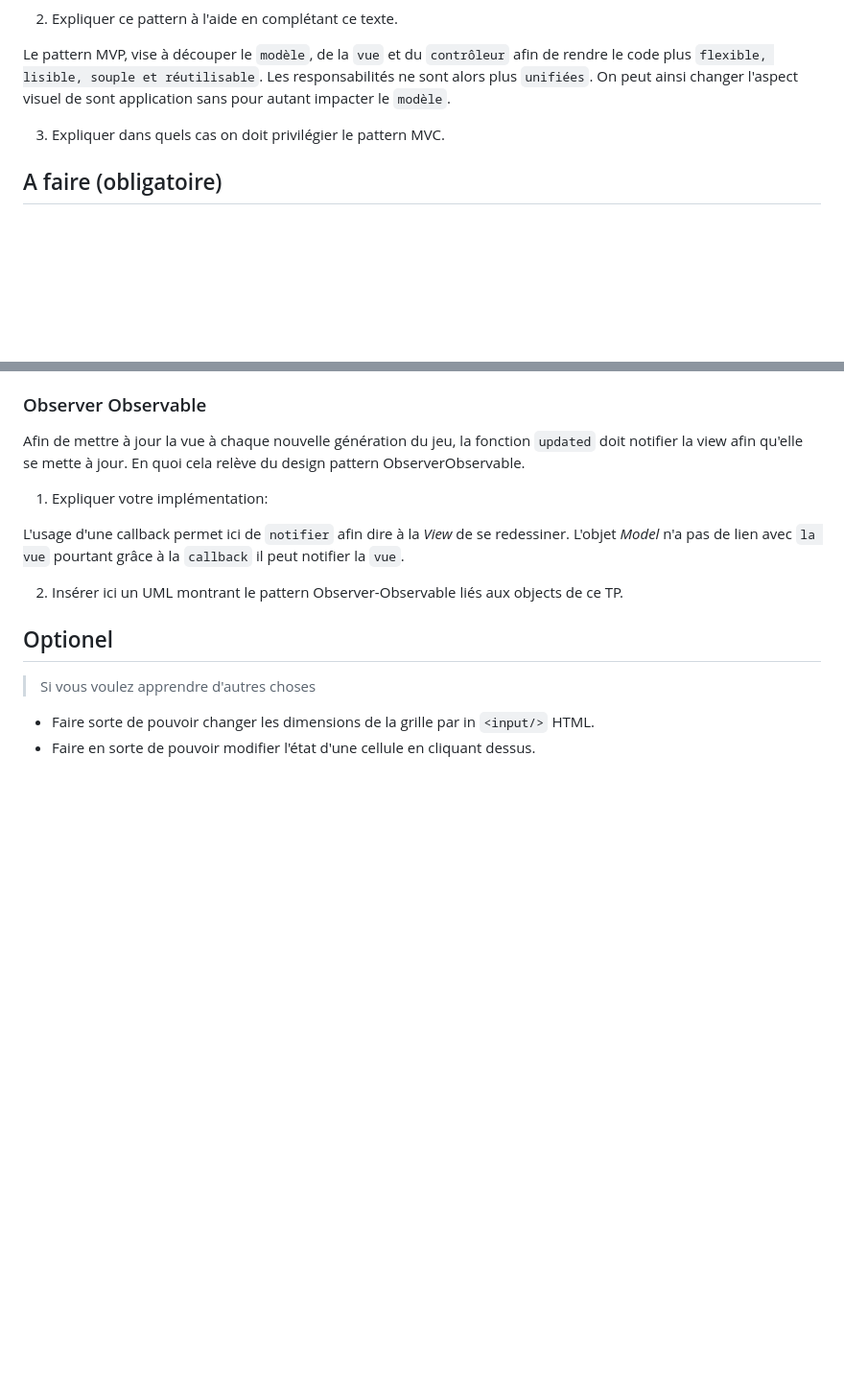
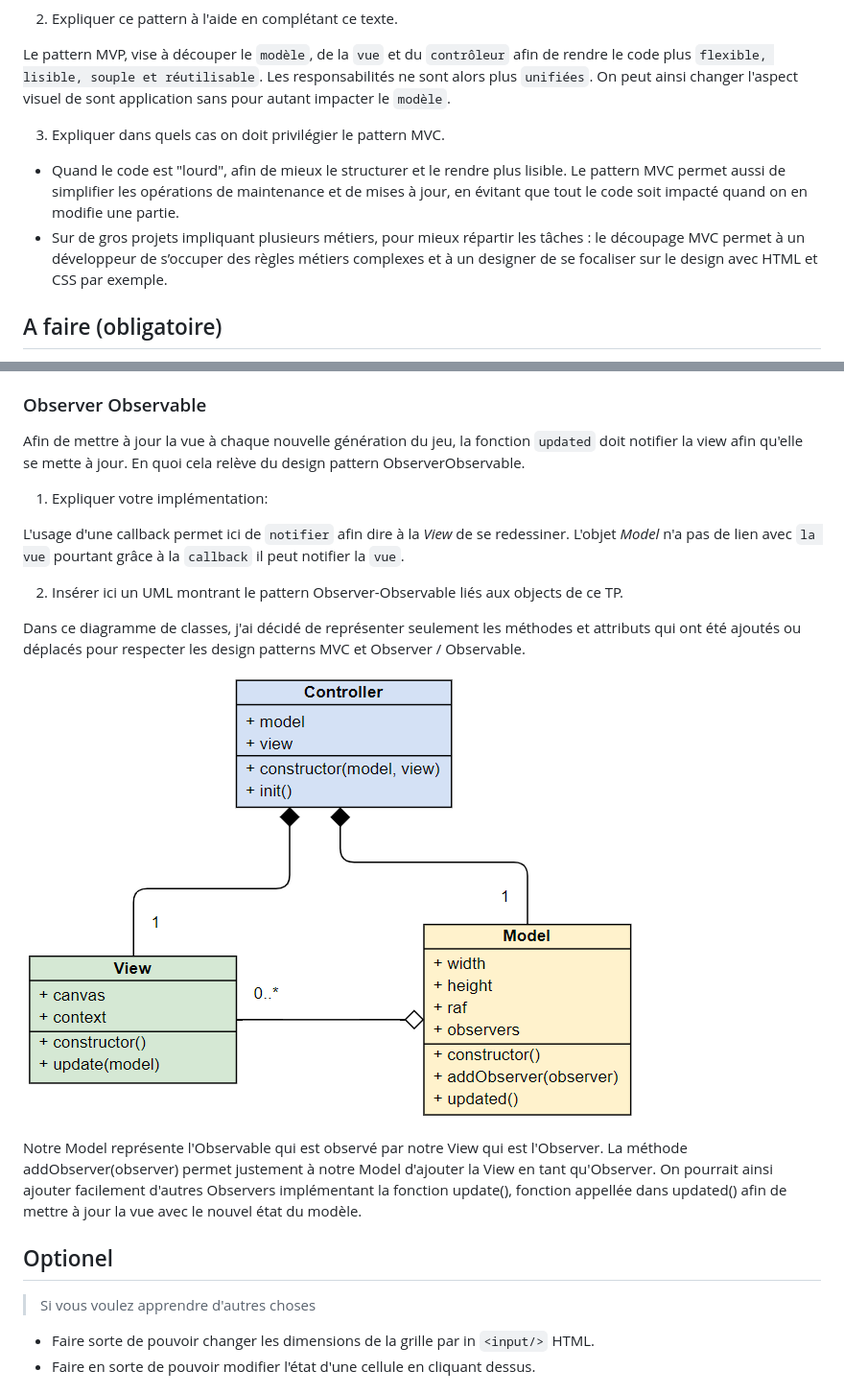
Before and after one commit to PolytechLyon/2020-isi3-mvc-KyleESP, a Markdown page: README.md, 2 parts joined by grey strips. Shown: that part at 96% size. Drawn GitHub-style; pictures changed too: img/class_diagram.png (added); blank space fills up the shorter version.

Commit message:
Rapport terminé

```diff
--- a/README.md
+++ b/README.md
@@ -36,6 +36,9 @@ On peut ainsi changer l'aspect visuel de sont application sans pour autant impac
 
 3. Expliquer dans quels cas on doit privilégier le pattern MVC.
 
+- Quand le code est "lourd", afin de mieux le structurer et le rendre plus lisible. Le pattern MVC permet aussi de simplifier les opérations de maintenance et de mises à jour, en évitant que tout le code soit impacté quand on en modifie une partie.
+- Sur de gros projets impliquant plusieurs métiers, pour mieux répartir les tâches : le découpage MVC permet à un développeur de s’occuper des règles métiers complexes et à un designer de se focaliser sur le design avec HTML et CSS par exemple.
+
 ## A faire (obligatoire)
 
 - Render le jeu fonctionel tout en respectant le design pattern MVC.
@@ -55,6 +58,12 @@ L'objet _Model_ n'a pas de lien avec `la vue` pourtant grâce à la `callback` i
 
 2. Insérer ici un UML montrant le pattern Observer-Observable liés aux objects de ce TP.
 
+Dans ce diagramme de classes, j'ai décidé de représenter seulement les méthodes et attributs qui ont été ajoutés ou déplacés pour respecter les design patterns MVC et Observer / Observable.
+
+![Diagramme de classe](img/class_diagram.png)
+
+Notre Model représente l'Observable qui est observé par notre View qui est l'Observer. La méthode addObserver(observer) permet justement à notre Model d'ajouter la View en tant qu'Observer. On pourrait ainsi ajouter facilement d'autres Observers implémentant la fonction update(), fonction appellée dans updated() afin de mettre à jour la vue avec le nouvel état du modèle.
+
 ## Optionel
 
 > Si vous voulez apprendre d'autres choses
```
